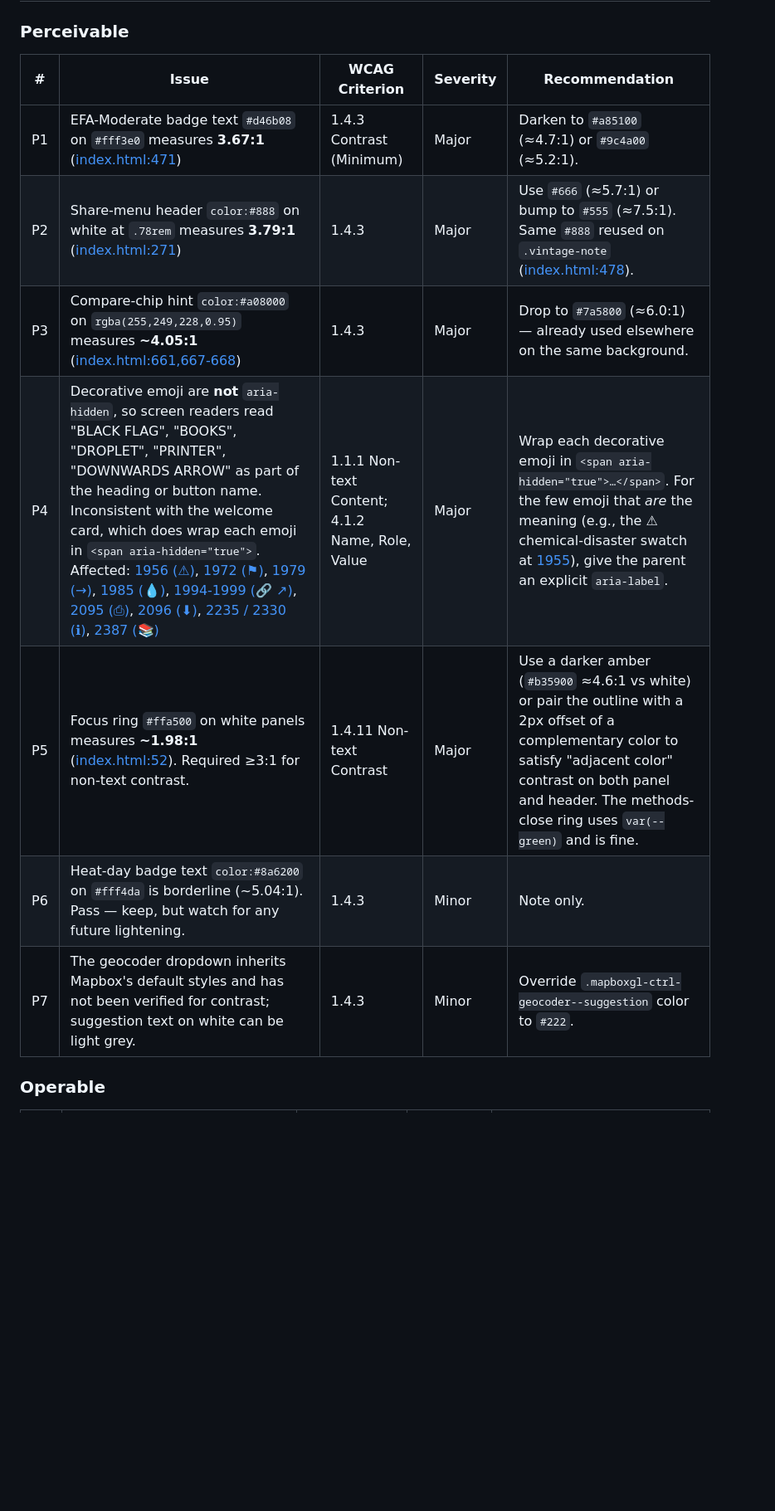
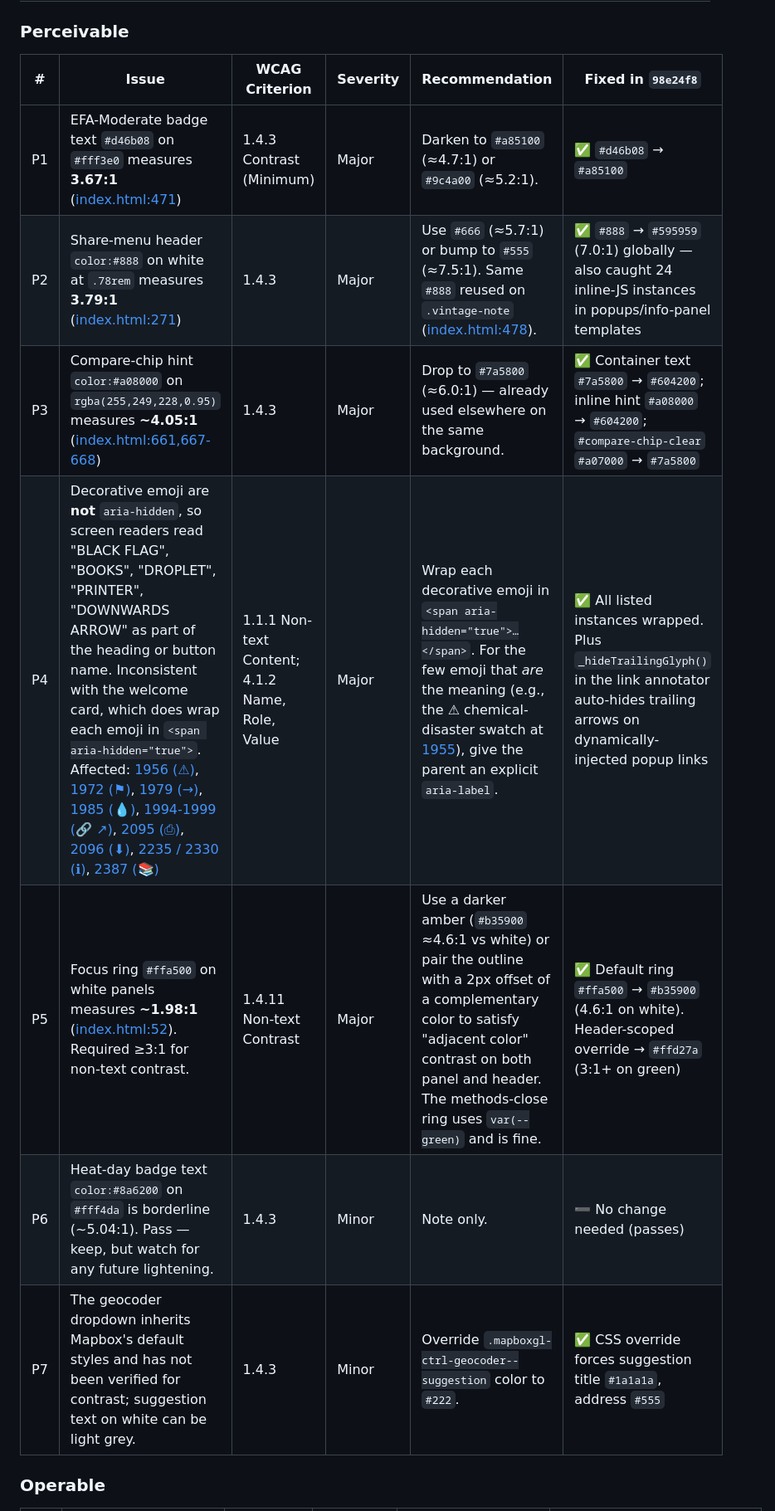
Before and after one commit to ranstett91-lang/cc4ej-ci-map, a Markdown page: ACCESSIBILITY_AUDIT.md, the part around one of its changes. Shown at 83% size. GitHub-like rendering; blank space fills up the shorter version.

```diff
--- a/ACCESSIBILITY_AUDIT.md
+++ b/ACCESSIBILITY_AUDIT.md
@@ -29,15 +31,15 @@ The site has a strong baseline — `focus-visible`, `prefers-reduced-motion`, `a
 
 ### Perceivable
 
-| # | Issue | WCAG Criterion | Severity | Recommendation |
-|---|-------|---------------|----------|----------------|
-| P1 | EFA-Moderate badge text `#d46b08` on `#fff3e0` measures **3.67:1** ([index.html:471](index.html:471)) | 1.4.3 Contrast (Minimum) | Major | Darken to `#a85100` (≈4.7:1) or `#9c4a00` (≈5.2:1). |
-| P2 | Share-menu header `color:#888` on white at `.78rem` measures **3.79:1** ([index.html:271](index.html:271)) | 1.4.3 | Major | Use `#666` (≈5.7:1) or bump to `#555` (≈7.5:1). Same `#888` reused on `.vintage-note` ([index.html:478](index.html:478)). |
-| P3 | Compare-chip hint `color:#a08000` on `rgba(255,249,228,0.95)` measures **~4.05:1** ([index.html:661,667-668](index.html:661)) | 1.4.3 | Major | Drop to `#7a5800` (≈6.0:1) — already used elsewhere on the same background. |
-| P4 | Decorative emoji are **not** `aria-hidden`, so screen readers read "BLACK FLAG", "BOOKS", "DROPLET", "PRINTER", "DOWNWARDS ARROW" as part of the heading or button name. Inconsistent with the welcome card, which does wrap each emoji in `<span aria-hidden="true">`. Affected: [1956 (⚠)](index.html:1956), [1972 (⚑)](index.html:1972), [1979 (→)](index.html:1979), [1985 (💧)](index.html:1985), [1994-1999 (🔗 ↗)](index.html:1994), [2095 (⎙)](index.html:2095), [2096 (⬇)](index.html:2096), [2235 / 2330 (ℹ)](index.html:2330), [2387 (📚)](index.html:2387) | 1.1.1 Non-text Content; 4.1.2 Name, Role, Value | Major | Wrap each decorative emoji in `<span aria-hidden="true">…</span>`. For the few emoji that *are* the meaning (e.g., the ⚠ chemical-disaster swatch at [1955](index.html:1955)), give the parent an explicit `aria-label`. |
-| P5 | Focus ring `#ffa500` on white panels measures **~1.98:1** ([index.html:52](index.html:52)). Required ≥3:1 for non-text contrast. | 1.4.11 Non-text Contrast | Major | Use a darker amber (`#b35900` ≈4.6:1 vs white) or pair the outline with a 2px offset of a complementary color to satisfy "adjacent color" contrast on both panel and header. The methods-close ring uses `var(--green)` and is fine. |
-| P6 | Heat-day badge text `color:#8a6200` on `#fff4da` is borderline (~5.04:1). Pass — keep, but watch for any future lightening. | 1.4.3 | Minor | Note only. |
-| P7 | The geocoder dropdown inherits Mapbox's default styles and has not been verified for contrast; suggestion text on white can be light grey. | 1.4.3 | Minor | Override `.mapboxgl-ctrl-geocoder--suggestion` color to `#222`. |
+| # | Issue | WCAG Criterion | Severity | Recommendation | Fixed in `98e24f8` |
+|---|-------|---------------|----------|----------------|--------------------|
+| P1 | EFA-Moderate badge text `#d46b08` on `#fff3e0` measures **3.67:1** ([index.html:471](index.html:471)) | 1.4.3 Contrast (Minimum) | Major | Darken to `#a85100` (≈4.7:1) or `#9c4a00` (≈5.2:1). | ✅ `#d46b08` → `#a85100` |
+| P2 | Share-menu header `color:#888` on white at `.78rem` measures **3.79:1** ([index.html:271](index.html:271)) | 1.4.3 | Major | Use `#666` (≈5.7:1) or bump to `#555` (≈7.5:1). Same `#888` reused on `.vintage-note` ([index.html:478](index.html:478)). | ✅ `#888` → `#595959` (7.0:1) globally — also caught 24 inline-JS instances in popups/info-panel templates |
+| P3 | Compare-chip hint `color:#a08000` on `rgba(255,249,228,0.95)` measures **~4.05:1** ([index.html:661,667-668](index.html:661)) | 1.4.3 | Major | Drop to `#7a5800` (≈6.0:1) — already used elsewhere on the same background. | ✅ Container text `#7a5800` → `#604200`; inline hint `#a08000` → `#604200`; `#compare-chip-clear` `#a07000` → `#7a5800` |
+| P4 | Decorative emoji are **not** `aria-hidden`, so screen readers read "BLACK FLAG", "BOOKS", "DROPLET", "PRINTER", "DOWNWARDS ARROW" as part of the heading or button name. Inconsistent with the welcome card, which does wrap each emoji in `<span aria-hidden="true">`. Affected: [1956 (⚠)](index.html:1956), [1972 (⚑)](index.html:1972), [1979 (→)](index.html:1979), [1985 (💧)](index.html:1985), [1994-1999 (🔗 ↗)](index.html:1994), [2095 (⎙)](index.html:2095), [2096 (⬇)](index.html:2096), [2235 / 2330 (ℹ)](index.html:2330), [2387 (📚)](index.html:2387) | 1.1.1 Non-text Content; 4.1.2 Name, Role, Value | Major | Wrap each decorative emoji in `<span aria-hidden="true">…</span>`. For the few emoji that *are* the meaning (e.g., the ⚠ chemical-disaster swatch at [1955](index.html:1955)), give the parent an explicit `aria-label`. | ✅ All listed instances wrapped. Plus `_hideTrailingGlyph()` in the link annotator auto-hides trailing arrows on dynamically-injected popup links |
+| P5 | Focus ring `#ffa500` on white panels measures **~1.98:1** ([index.html:52](index.html:52)). Required ≥3:1 for non-text contrast. | 1.4.11 Non-text Contrast | Major | Use a darker amber (`#b35900` ≈4.6:1 vs white) or pair the outline with a 2px offset of a complementary color to satisfy "adjacent color" contrast on both panel and header. The methods-close ring uses `var(--green)` and is fine. | ✅ Default ring `#ffa500` → `#b35900` (4.6:1 on white). Header-scoped override → `#ffd27a` (3:1+ on green) |
+| P6 | Heat-day badge text `color:#8a6200` on `#fff4da` is borderline (~5.04:1). Pass — keep, but watch for any future lightening. | 1.4.3 | Minor | Note only. | ➖ No change needed (passes) |
+| P7 | The geocoder dropdown inherits Mapbox's default styles and has not been verified for contrast; suggestion text on white can be light grey. | 1.4.3 | Minor | Override `.mapboxgl-ctrl-geocoder--suggestion` color to `#222`. | ✅ CSS override forces suggestion title `#1a1a1a`, address `#555` |
 
 ### Operable
 
```
Also changed, not shown: other parts of ACCESSIBILITY_AUDIT.md (+41 -23 lines).
